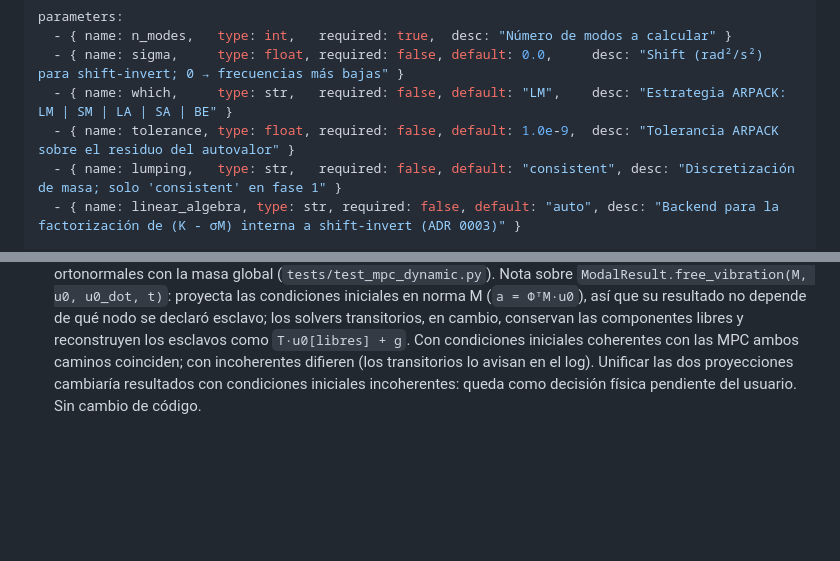
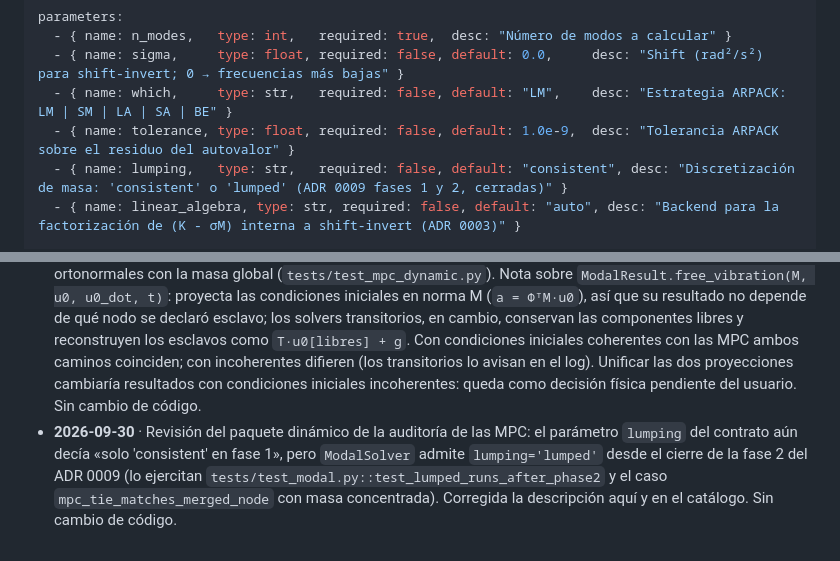
Before and after one commit to jretamav/solidum-fem, a Markdown page: docs/specs/ModalSolver.md, 2 parts joined by grey strips. Drawn GitHub-style; blank space fills up the shorter version.

Commit message:
docs(modal): lumping='lumped' admitido en ModalSolver (contrato y catálogo)
El contrato de la spec de ModalSolver y su entrada del catálogo seguían
diciendo que el parámetro lumping sólo admite 'consistent' («fase 1»),
pero el solver acepta 'lumped' desde el cierre de la fase 2 del ADR 0009
y el nuevo caso de aceptación con MPC lo ejercita con masa concentrada.
Se corrige la descripción; sin cambio de código ni de física.

Co-Authored-By: Claude Opus 5.5 (1M context) <noreply@anthropic.com>

```diff
--- a/docs/specs/ModalSolver.md
+++ b/docs/specs/ModalSolver.md
@@ -81,7 +81,7 @@ parameters:
   - { name: sigma,     type: float, required: false, default: 0.0,     desc: "Shift (rad²/s²) para shift-invert; 0 → frecuencias más bajas" }
   - { name: which,     type: str,   required: false, default: "LM",    desc: "Estrategia ARPACK: LM | SM | LA | SA | BE" }
   - { name: tolerance, type: float, required: false, default: 1.0e-9,  desc: "Tolerancia ARPACK sobre el residuo del autovalor" }
-  - { name: lumping,   type: str,   required: false, default: "consistent", desc: "Discretización de masa; solo 'consistent' en fase 1" }
+  - { name: lumping,   type: str,   required: false, default: "consistent", desc: "Discretización de masa: 'consistent' o 'lumped' (ADR 0009 fases 1 y 2, cerradas)" }
   - { name: linear_algebra, type: str, required: false, default: "auto", desc: "Backend para la factorización de (K - σM) interna a shift-invert (ADR 0003)" }
 
 requirements:
@@ -187,3 +187,4 @@ references:
 - **2026-05-13** · Validado. Los 13 tests de `tests/test_modal.py` cubren los criterios de `acceptance` (verificación analítica + propiedades algebraicas + contrato de errores + pipeline YAML) y pasan con las tolerancias declaradas. Promovido `status: validated`.
 - **2026-09-22** · Auditoría global: `K` singular con σ = 0 (estructura free-free) fallaba según la malla ("Factor is exactly singular" con 1, 2 o 4 elementos, éxito por redondeo con 3 o 10): reintento automático con un shift negativo relativo a tr(K)/tr(M). `ArpackNoConvergence` → `converged=False` con los modos obtenidos (`n_modes` reales); antes el flag estaba cableado a `True`. Modelos con n_free ≤ 32 o n_modes ≥ n_free − 1 usan `scipy.linalg.eigh` denso (M-ortonormal), así que un modelo de 1 GDL admite análisis modal.
 - **2026-09-30** · Auditoría de las MPC (ADR 0004): las restricciones multipunto entran por `Assembler.reduce_pair` con el mismo `T` que los apoyos (`K_red = TᵀKT`, `M_red = TᵀMT`, `Φ = T·Φ_red`). Primer test con MPC: el oráculo del nodo fundido se cumple hasta el redondeo en frecuencias y modos, y los modos expandidos son M-ortonormales con la masa global (`tests/test_mpc_dynamic.py`). Nota sobre `ModalResult.free_vibration(M, u0, u0_dot, t)`: proyecta las condiciones iniciales en norma M (`a = ΦᵀM·u0`), así que su resultado no depende de qué nodo se declaró esclavo; los solvers transitorios, en cambio, conservan las componentes libres y reconstruyen los esclavos como `T·u0[libres] + g`. Con condiciones iniciales coherentes con las MPC ambos caminos coinciden; con incoherentes difieren (los transitorios lo avisan en el log). Unificar las dos proyecciones cambiaría resultados con condiciones iniciales incoherentes: queda como decisión física pendiente del usuario. Sin cambio de código.
+- **2026-09-30** · Revisión del paquete dinámico de la auditoría de las MPC: el parámetro `lumping` del contrato aún decía «solo 'consistent' en fase 1», pero `ModalSolver` admite `lumping='lumped'` desde el cierre de la fase 2 del ADR 0009 (lo ejercitan `tests/test_modal.py::test_lumped_runs_after_phase2` y el caso `mpc_tie_matches_merged_node` con masa concentrada). Corregida la descripción aquí y en el catálogo. Sin cambio de código.
```
Also changed, not shown: docs/catalogo_solvers.md (+1 -1 lines).
